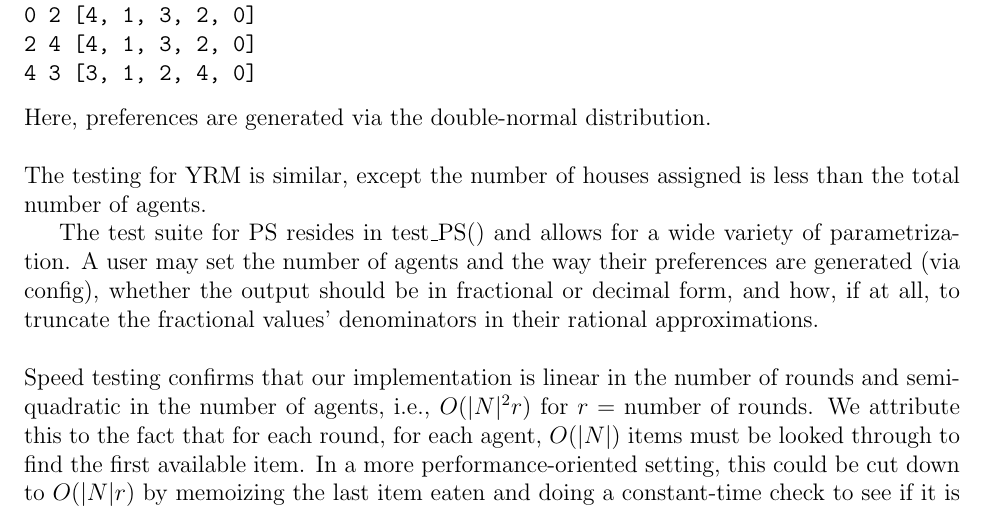
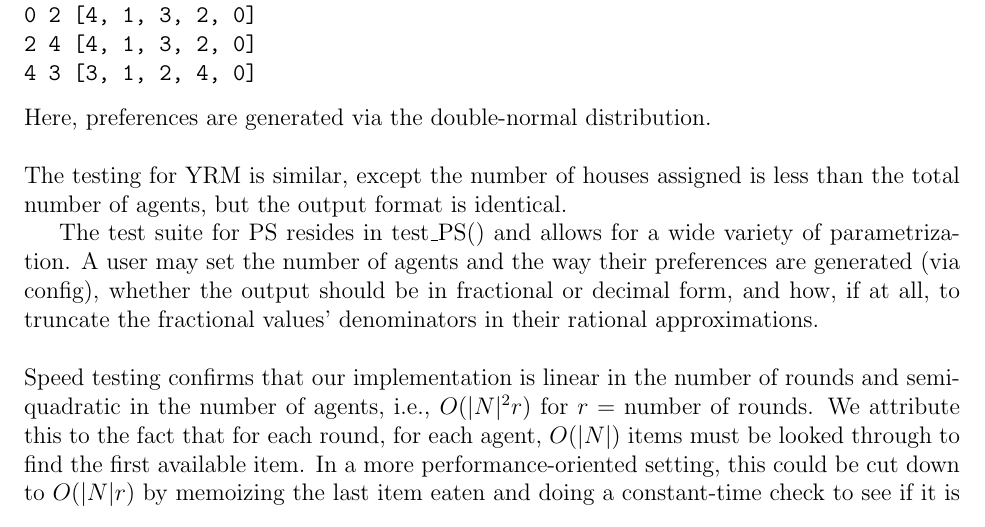
Before and after one commit to aronszanto/matching-algs, a LaTeX document (writeup.tex): part of page 6 of 7, cut so that both start at the same text. Compiled offline with pdfLaTeX.

Commit message:
pulling ttc and yrm

```diff
--- a/writeup.tex
+++ b/writeup.tex
@@ -135,7 +135,7 @@ TTC agents
 2 4 [4, 1, 3, 2, 0]
 4 3 [3, 1, 2, 4, 0]
 \end{verbatim}
-Here, preferences are generated via the double-normal distribution.\\\\The testing for YRM is similar, except the number of houses assigned is less than the total number of agents.
+Here, preferences are generated via the double-normal distribution.\\\\The testing for YRM is similar, except the number of houses assigned is less than the total number of agents, but the output format is identical.
 
 The test suite for PS resides in \text{test\textunderscore PS()} and allows for a wide variety of parametrization. A user may set the number of agents and the way their preferences are generated (via config), whether the output should be in fractional or decimal form, and how, if at all, to truncate the fractional values' denominators in their rational approximations.\\\\Speed testing confirms that our implementation is linear in the number of rounds and semiquadratic in the number of agents, i.e., $O(|N|^2r)$ for $r=$ number of rounds. We attribute this to the fact that for each round, for each agent, $O(|N|)$ items must be looked through to find the first available item. In a more performance-oriented setting, this could be cut down to $O(|N|r)$ by memoizing the last item eaten and doing a constant-time check to see if it is still available.\\\\Consider our test suite for PS:
 \begin{verbatim}
```
